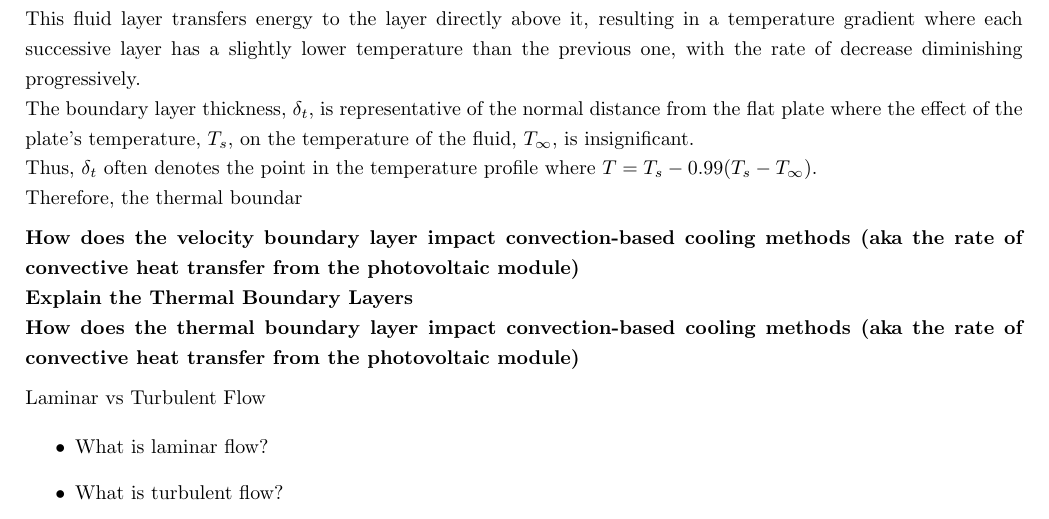
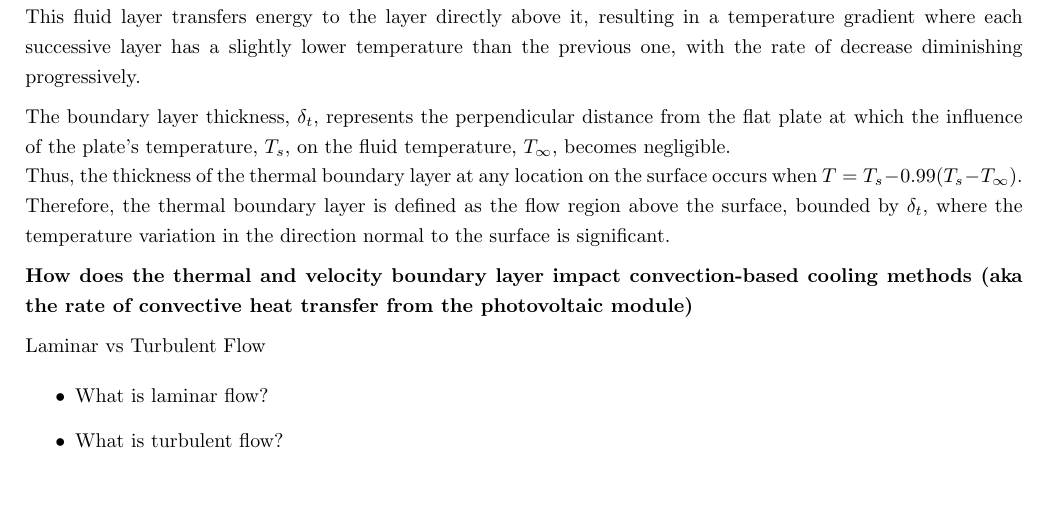
Before and after one commit to nathansivalingam/mechanical-engineering-thesis-a, a LaTeX thesis (Thesis A/Thesis A Report/main.tex, which reads Thesis A/Thesis A Report/Sections/Literature Review.tex): part of page 16 of 29, cut so that both start at the same text, the shorter picture padded with empty space. Compiled offline with pdfLaTeX.

Commit message:
Updates from Overleaf

```diff
--- a/Thesis A/Thesis A Report/Sections/Literature Review.tex
+++ b/Thesis A/Thesis A Report/Sections/Literature Review.tex
@@ -264,17 +264,16 @@ Figure \ref{fig:thermal_boundary_layer} shows the temperature profile that resul
 Given the focus on cooling photovoltaic module temperatures, it is appropriate to illustrate a thermal boundary layer diagram where the plate surface is at a higher temperature than the surrounding fluid.\vspace{0.5em}
 
 The temperature of the fluid particles adjacent to the surface of the plate reach thermal equilibrium with the temperature of the plate itself, attaining a temperature of $T_s$.\par
-This fluid layer transfers energy to the layer directly above it, resulting in a temperature gradient where each successive layer has a slightly lower temperature than the previous one, with the rate of decrease diminishing progressively.\par
-The boundary layer thickness, $\delta_t$, is representative of the normal distance from the flat plate where the effect of the plate's temperature, $T_s$, on the temperature of the fluid, $T_\infty$, is insignificant.\par
-Thus, $\delta_t$ often denotes the point in the temperature profile where $T = T_s -0.99(T_s-T_\infty)$.\par
-Therefore, the thermal boundar
+This fluid layer transfers energy to the layer directly above it, resulting in a temperature gradient where each successive layer has a slightly lower temperature than the previous one, with the rate of decrease diminishing progressively.\vspace{0.5em}
+
+The boundary layer thickness, $\delta_t$, represents the perpendicular distance from the flat plate at which the influence of the plate's temperature, $T_s$, on the fluid temperature, $T_\infty$, becomes negligible.\par
+Thus, the thickness of the thermal boundary layer at any location on the surface occurs when $T = T_s-0.99(T_s-T_\infty)$.\par
+
+Therefore, the thermal boundary layer is defined as the flow region above the surface, bounded by $\delta_t$, where the temperature variation in the direction normal to the surface is significant.\par
 
 \vspace{0.5em}
 
-\textbf{How does the velocity boundary layer impact convection-based cooling methods (aka the rate of convective heat transfer from the photovoltaic module)}\par
-
-\textbf{Explain the Thermal Boundary Layers}\par
-\textbf{How does the thermal boundary layer impact convection-based cooling methods (aka the rate of convective heat transfer from the photovoltaic module)}\vspace{0.5em}
+\textbf{How does the thermal and velocity boundary layer impact convection-based cooling methods (aka the rate of convective heat transfer from the photovoltaic module)}\vspace{0.5em}
 
 Laminar vs Turbulent Flow\par
 \begin{itemize}
```
